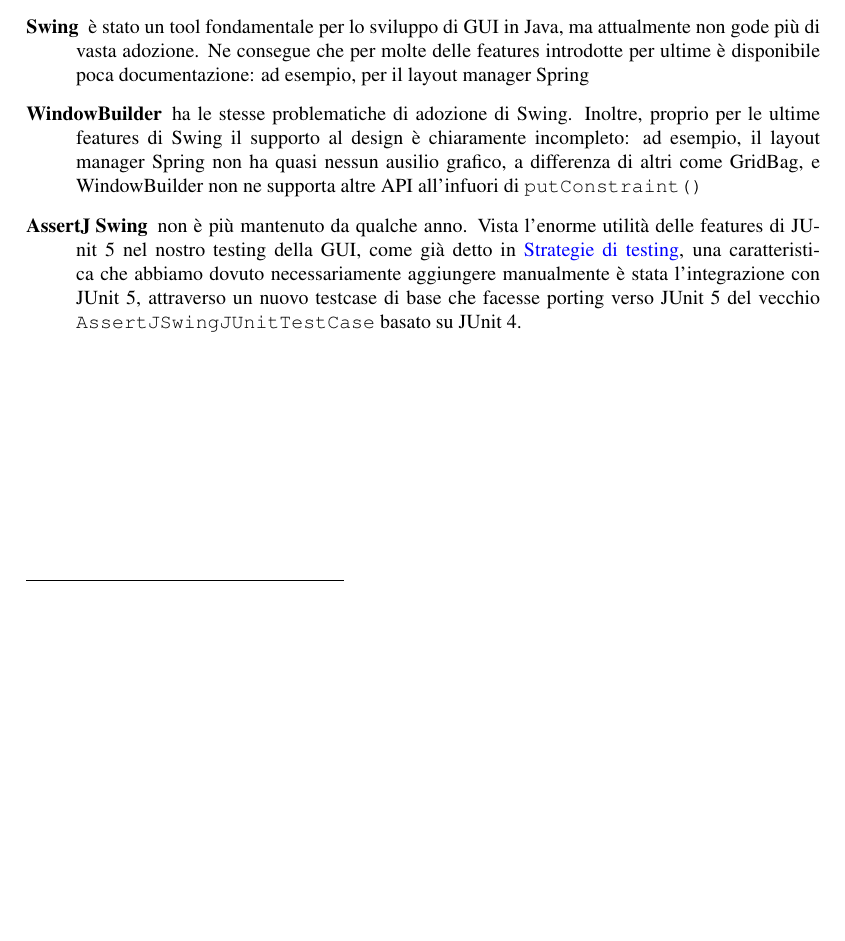
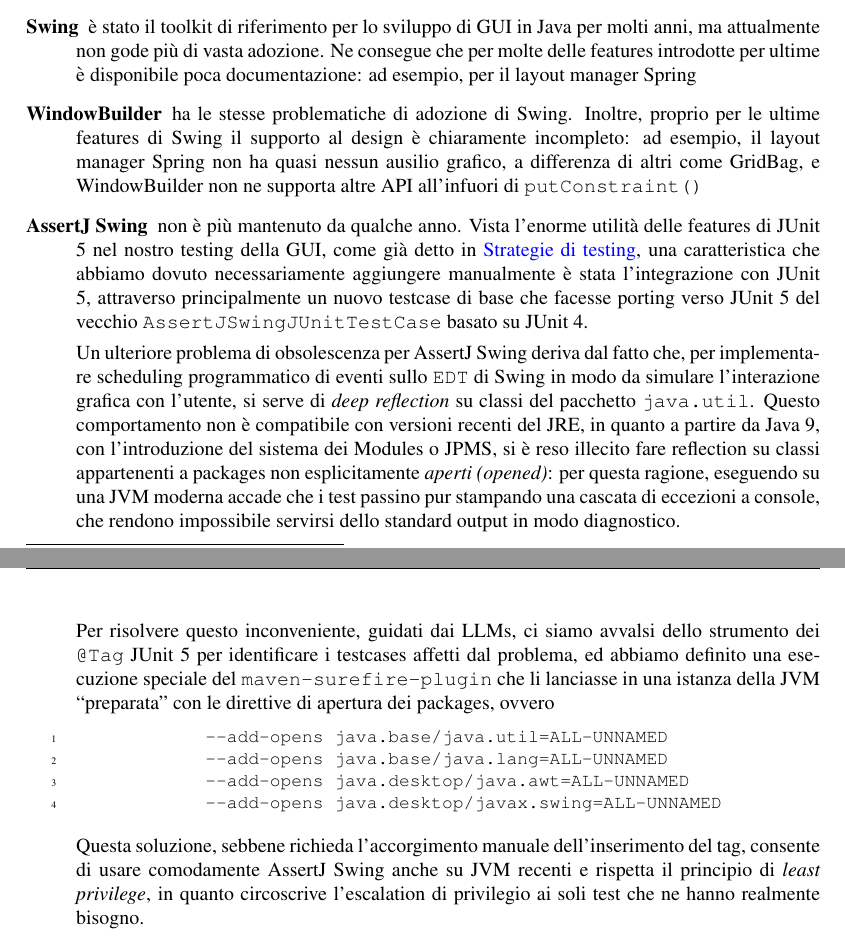
Before and after one commit to andbarbs/fantacalcio, a LaTeX document (Relazione/main.tex, which reads Relazione/Part/Implementazione.tex): part of page 27 of 45 before the commit and two parts of pages 27 and 28 of 46 after it, the two joined at a grey line, cut so that both start at the same text, the shorter picture padded with empty space. Compiled offline with pdfLaTeX.

Commit message:
aggiunta questione AssertJSwing e JPMS

```diff
--- a/Relazione/Part/Implementazione.tex
+++ b/Relazione/Part/Implementazione.tex
@@ -263,7 +263,18 @@
 Lo stack tecnico di cui ci siamo serviti per sviluppare la GUI, ovvero Swing, AssertJ Swing e WindowBuilder, aveva il pregio di essere minuziosamente descritto in \cite{bettini2019tdd}. Tuttavia risulta essere estremamente datato, e non poco tempo ci è costato risolverne gli aspetti di obsolescenza. In particolare
 
 \begin{description}
-	\item[Swing] è stato un tool fondamentale per lo sviluppo di GUI in Java, ma attualmente non gode più di vasta adozione. Ne consegue che per molte delle features introdotte per ultime è disponibile poca documentazione: ad esempio, per il layout manager Spring
+	\item[Swing] è stato il toolkit di riferimento per lo sviluppo di GUI in Java per molti anni, ma attualmente non gode più di vasta adozione. Ne consegue che per molte delle features introdotte per ultime è disponibile poca documentazione: ad esempio, per il layout manager Spring
 	\item[WindowBuilder] ha le stesse problematiche di adozione di Swing. Inoltre, proprio per le ultime features di Swing il supporto al design è chiaramente incompleto: ad esempio, il layout manager Spring non ha quasi nessun ausilio grafico, a differenza di altri come GridBag, e WindowBuilder non ne supporta altre API all'infuori di \texttt{putConstraint()}
-	\item[AssertJ Swing] non è più mantenuto da qualche anno. Vista l'enorme utilità delle features di JUnit 5 nel nostro testing della GUI, come già detto in \nameref{par:guiTesting}, una caratteristica che abbiamo dovuto necessariamente aggiungere manualmente è stata l'integrazione con JUnit 5, attraverso un nuovo testcase di base che facesse porting verso JUnit 5 del vecchio \texttt{AssertJSwingJUnitTestCase} basato su JUnit 4.
+	\item[AssertJ Swing] non è più mantenuto da qualche anno. Vista l'enorme utilità delle features di JUnit 5 nel nostro testing della GUI, come già detto in \nameref{par:guiTesting}, una caratteristica che abbiamo dovuto necessariamente aggiungere manualmente è stata l'integrazione con JUnit 5, attraverso principalmente un nuovo testcase di base che facesse porting verso JUnit 5 del vecchio \texttt{AssertJSwingJUnitTestCase} basato su JUnit 4.
+
+	Un ulteriore problema di obsolescenza per AssertJ Swing deriva dal fatto che, per implementare scheduling programmatico di eventi sullo \texttt{EDT} di Swing in modo da simulare l'interazione grafica con l'utente, si serve di \emph{deep reflection} su classi del pacchetto \texttt{java.util}. Questo comportamento non è compatibile con versioni recenti del JRE, in quanto a partire da Java 9, con l'introduzione del sistema dei Modules o JPMS, si è reso illecito fare reflection su classi appartenenti a packages non esplicitamente \emph{aperti (opened)}: per questa ragione, eseguendo su una JVM moderna accade che i test passino pur stampando una cascata di eccezioni a console, che rendono impossibile servirsi dello standard output in modo diagnostico.
+
+	Per risolvere questo inconveniente, guidati dai LLMs, ci siamo avvalsi dello strumento dei \texttt{@Tag} JUnit 5 per identificare i testcases affetti dal problema, ed abbiamo definito una esecuzione speciale del \texttt{maven-surefire-plugin} che li lanciasse in una istanza della JVM ``preparata'' con le direttive di apertura dei packages, ovvero
+	\begin{lstlisting}[language=bash]
+			--add-opens java.base/java.util=ALL-UNNAMED
+			--add-opens java.base/java.lang=ALL-UNNAMED
+			--add-opens java.desktop/java.awt=ALL-UNNAMED
+			--add-opens java.desktop/javax.swing=ALL-UNNAMED
+	\end{lstlisting}
+	Questa soluzione, sebbene richieda l'accorgimento manuale dell'inserimento del tag, consente di usare comodamente AssertJ Swing anche su JVM recenti e rispetta il principio di \emph{least privilege}, in quanto circoscrive l'escalation di privilegio ai soli test che ne hanno realmente bisogno.
 \end{description}
```
